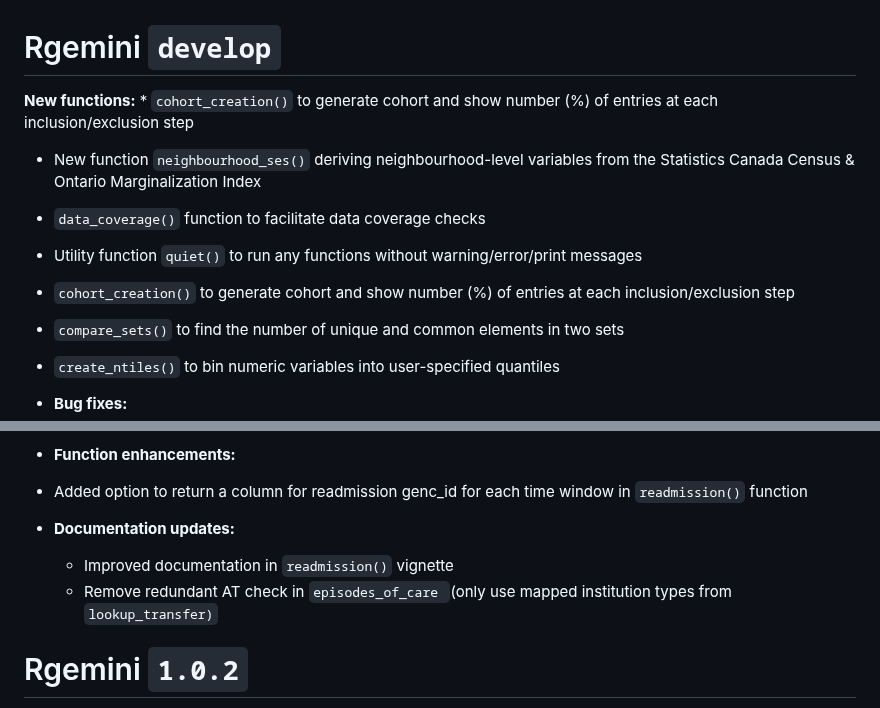
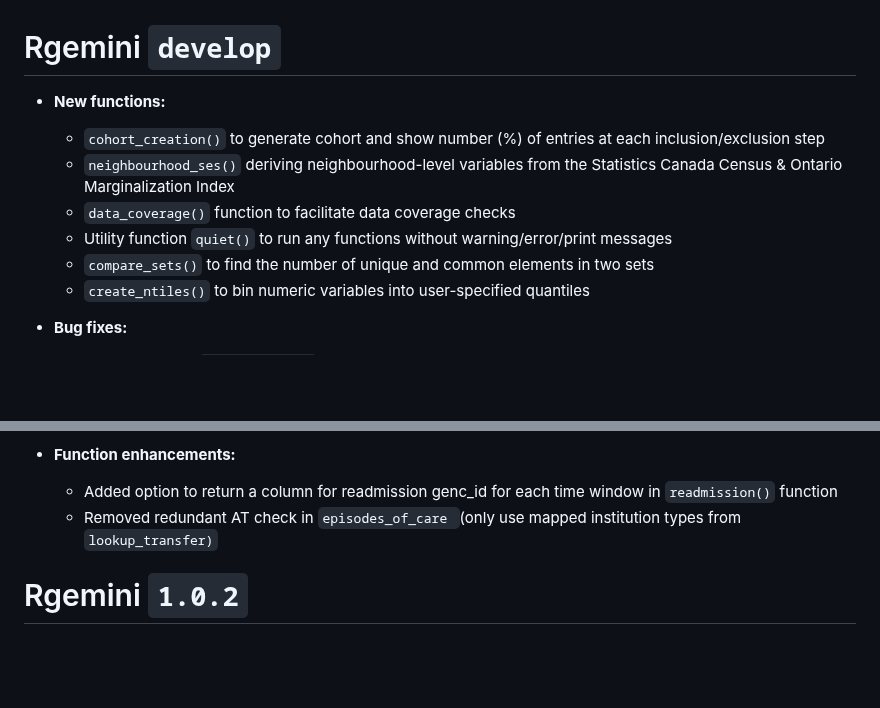
Before and after one commit to GEMINI-Medicine/Rgemini, a Markdown page: NEWS.md, 2 parts joined by grey strips. Rendered like a GitHub page; blank space fills up the shorter version.

```diff
--- a/NEWS.md
+++ b/NEWS.md
@@ -1,11 +1,10 @@
 # Rgemini `develop`
 
-**New functions:**
-	* `cohort_creation()` to generate cohort and show number (%) of entries at each inclusion/exclusion step
-  * New function `neighbourhood_ses()` deriving neighbourhood-level variables from the Statistics Canada Census & Ontario Marginalization Index
+* **New functions:**
+  * `cohort_creation()` to generate cohort and show number (%) of entries at each inclusion/exclusion step
+  * `neighbourhood_ses()` deriving neighbourhood-level variables from the Statistics Canada Census & Ontario Marginalization Index
   * `data_coverage()` function to facilitate data coverage checks
-  * Utility function `quiet()` to run any functions without warning/error/print messages
-  * `cohort_creation()` to generate cohort and show number (%) of entries at each inclusion/exclusion step
+  *  Utility function `quiet()` to run any functions without warning/error/print messages
   * `compare_sets()` to find the number of unique and common elements in two sets
   * `create_ntiles()` to bin numeric variables into user-specified quantiles
 
@@ -20,11 +19,8 @@
   * Added documentation for return_readmit_enc argument in `readmission()` vignette
 
 * **Function enhancements:**
- * Added option to return a column for readmission genc_id for each time window in `readmission()` function
-
-* **Documentation updates:**
-  * Improved documentation in `readmission()` vignette
-  * Remove redundant AT check in `episodes_of_care `(only use mapped institution types from `lookup_transfer)`
+  * Added option to return a column for readmission genc_id for each time window in `readmission()` function
+  * Removed redundant AT check in `episodes_of_care `(only use mapped institution types from `lookup_transfer)`
 
 # Rgemini `1.0.2`
 
```
